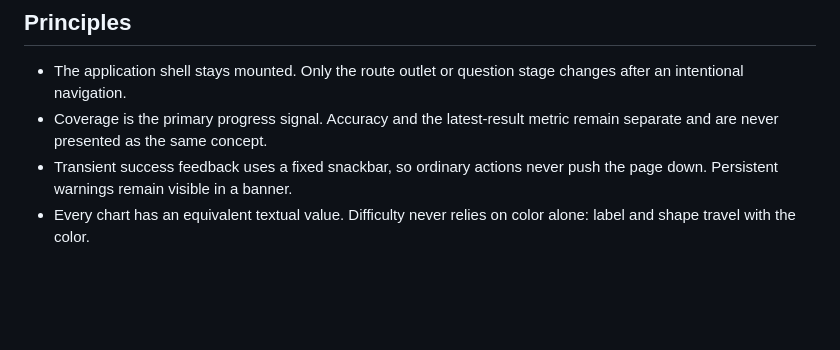
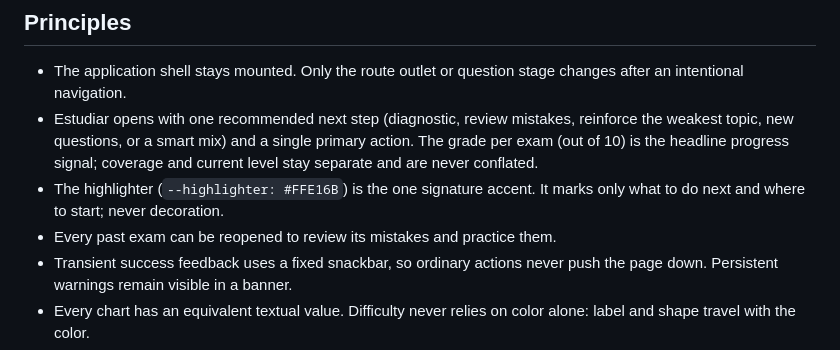
Before and after one commit to leaabelli/estudio-interactivo, a Markdown page: DESIGN.md, the part around the change. Rendered like a GitHub page; blank space fills up the shorter version.

```diff
--- a/DESIGN.md
+++ b/DESIGN.md
@@ -10,8 +10,13 @@ of reloaded pages.
 
 - The application shell stays mounted. Only the route outlet or question stage
   changes after an intentional navigation.
-- Coverage is the primary progress signal. Accuracy and the latest-result metric
-  remain separate and are never presented as the same concept.
+- Estudiar opens with one recommended next step (diagnostic, review mistakes,
+  reinforce the weakest topic, new questions, or a smart mix) and a single
+  primary action. The grade per exam (out of 10) is the headline progress
+  signal; coverage and current level stay separate and are never conflated.
+- The highlighter (`--highlighter: #FFE16B`) is the one signature accent. It
+  marks only what to do next and where to start; never decoration.
+- Every past exam can be reopened to review its mistakes and practice them.
 - Transient success feedback uses a fixed snackbar, so ordinary actions never
   push the page down. Persistent warnings remain visible in a banner.
 - Every chart has an equivalent textual value. Difficulty never relies on color
```
Also changed, not shown: docs/manual-usuario.md (+17 -16 lines), docs/images/manual/02-preparar.png, docs/images/manual/05-progreso.png, 13 other files.
